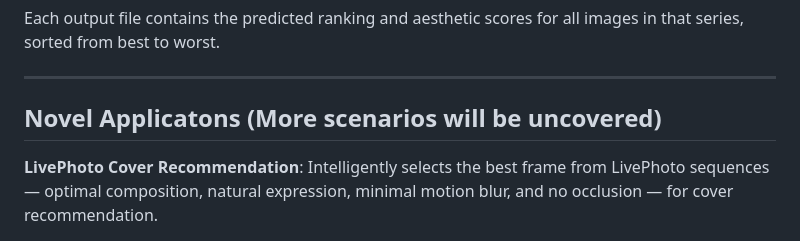
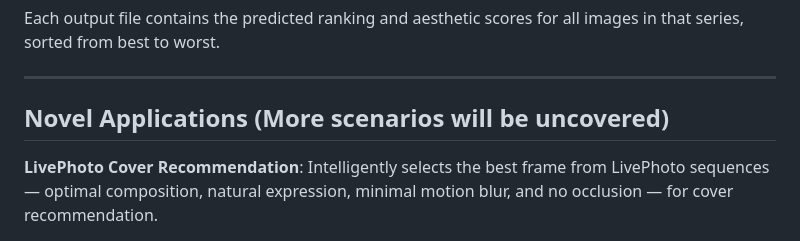
Before and after one commit to yzc-ippl/FG-IAA, a Markdown page: README.md, the part around the change. GitHub-like rendering.

Commit message:
Fix typo in 'Novel Applications' section

```diff
--- a/README.md
+++ b/README.md
@@ -177,7 +177,7 @@ Each output file contains the predicted ranking and aesthetic scores for all ima
 
 ---
 
-## Novel Applicatons (More scenarios will be uncovered)
+## Novel Applications (More scenarios will be uncovered)
 <strong>LivePhoto Cover Recommendation</strong>: Intelligently selects the best frame from LivePhoto sequences — optimal composition, natural expression, minimal motion blur, and no occlusion — for cover recommendation.
 
 <div align="center">
```
